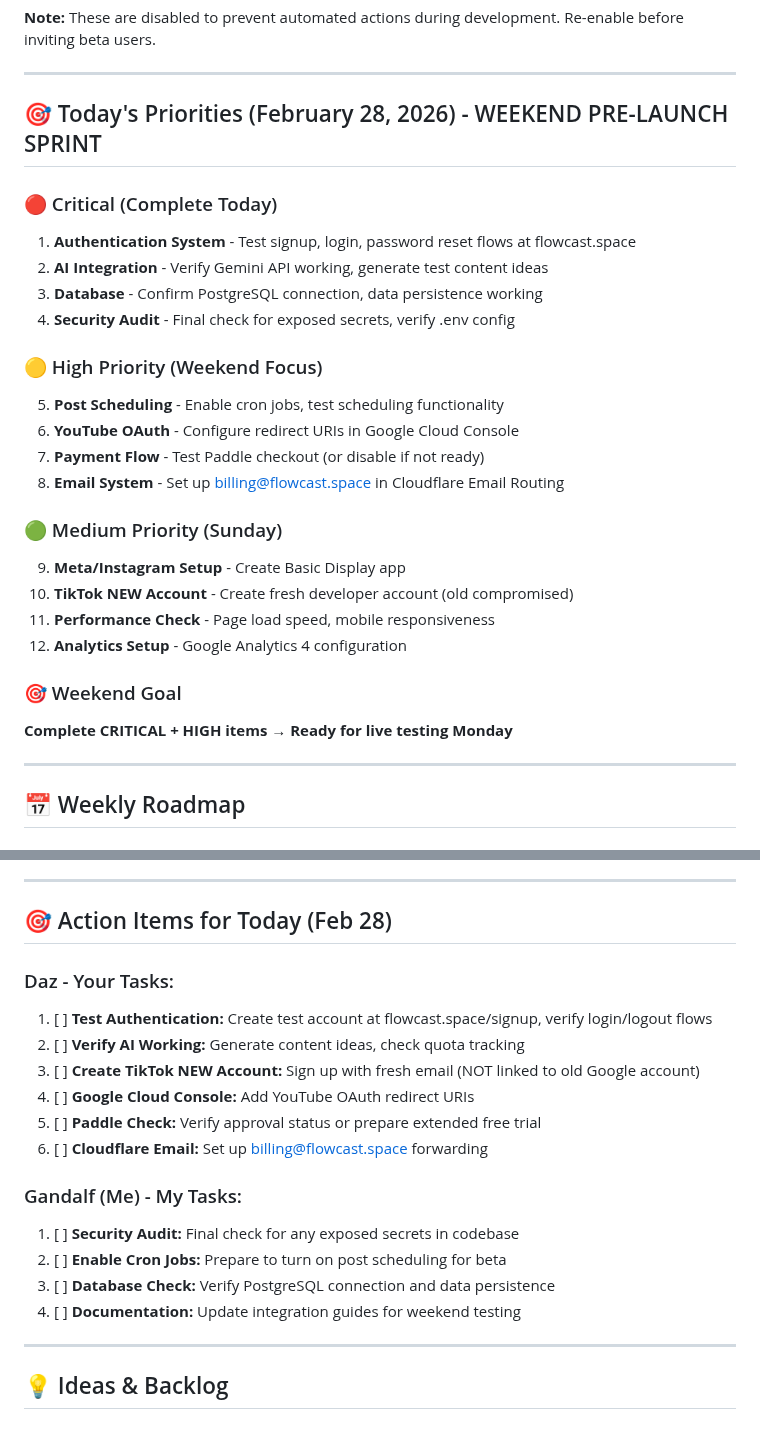
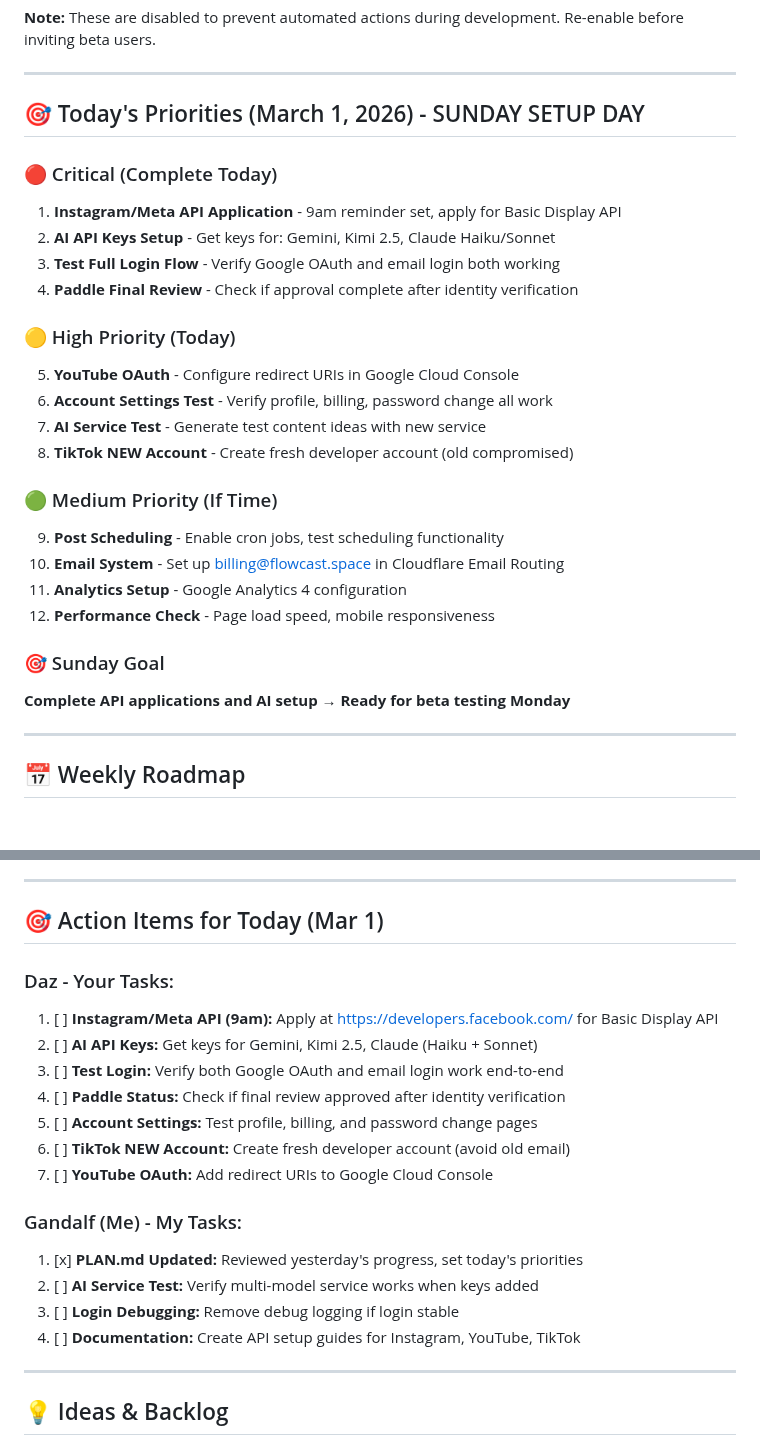
Before and after one commit to 182Gandalf/creator-command-center, a Markdown page: PLAN.md, 2 parts joined by grey strips. GitHub-like rendering.

Commit message:
Update PLAN.md for March 1 - Sunday setup day priorities

```diff
--- a/PLAN.md
+++ b/PLAN.md
@@ -88,28 +99,28 @@ The following features are disabled until beta testing begins:
 
 ---
 
-## 🎯 Today's Priorities (February 28, 2026) - WEEKEND PRE-LAUNCH SPRINT
+## 🎯 Today's Priorities (March 1, 2026) - SUNDAY SETUP DAY
 
 ### 🔴 Critical (Complete Today)
-1. **Authentication System** - Test signup, login, password reset flows at flowcast.space
-2. **AI Integration** - Verify Gemini API working, generate test content ideas
-3. **Database** - Confirm PostgreSQL connection, data persistence working
-4. **Security Audit** - Final check for exposed secrets, verify .env config
+1. **Instagram/Meta API Application** - 9am reminder set, apply for Basic Display API
+2. **AI API Keys Setup** - Get keys for: Gemini, Kimi 2.5, Claude Haiku/Sonnet
+3. **Test Full Login Flow** - Verify Google OAuth and email login both working
+4. **Paddle Final Review** - Check if approval complete after identity verification
 
-### 🟡 High Priority (Weekend Focus)
-5. **Post Scheduling** - Enable cron jobs, test scheduling functionality
-6. **YouTube OAuth** - Configure redirect URIs in Google Cloud Console
-7. **Payment Flow** - Test Paddle checkout (or disable if not ready)
-8. **Email System** - Set up billing@flowcast.space in Cloudflare Email Routing
+### 🟡 High Priority (Today)
+5. **YouTube OAuth** - Configure redirect URIs in Google Cloud Console
+6. **Account Settings Test** - Verify profile, billing, password change all work
+7. **AI Service Test** - Generate test content ideas with new service
+8. **TikTok NEW Account** - Create fresh developer account (old compromised)
 
-### 🟢 Medium Priority (Sunday)
-9. **Meta/Instagram Setup** - Create Basic Display app
-10. **TikTok NEW Account** - Create fresh developer account (old compromised)
-11. **Performance Check** - Page load speed, mobile responsiveness
-12. **Analytics Setup** - Google Analytics 4 configuration
+### 🟢 Medium Priority (If Time)
+9. **Post Scheduling** - Enable cron jobs, test scheduling functionality
+10. **Email System** - Set up billing@flowcast.space in Cloudflare Email Routing
+11. **Analytics Setup** - Google Analytics 4 configuration
+12. **Performance Check** - Page load speed, mobile responsiveness
 
-### 🎯 Weekend Goal
-**Complete CRITICAL + HIGH items → Ready for live testing Monday**
+### 🎯 Sunday Goal
+**Complete API applications and AI setup → Ready for beta testing Monday**
 
 ---
 
@@ -242,21 +271,22 @@ The following features are disabled until beta testing begins:
 
 ---
 
-## 🎯 Action Items for Today (Feb 28)
+## 🎯 Action Items for Today (Mar 1)
 
 ### Daz - Your Tasks:
-1. [ ] **Test Authentication:** Create test account at flowcast.space/signup, verify login/logout flows
-2. [ ] **Verify AI Working:** Generate content ideas, check quota tracking
-3. [ ] **Create TikTok NEW Account:** Sign up with fresh email (NOT linked to old Google account)
-4. [ ] **Google Cloud Console:** Add YouTube OAuth redirect URIs
-5. [ ] **Paddle Check:** Verify approval status or prepare extended free trial
-6. [ ] **Cloudflare Email:** Set up billing@flowcast.space forwarding
+1. [ ] **Instagram/Meta API (9am):** Apply at https://developers.facebook.com/ for Basic Display API
+2. [ ] **AI API Keys:** Get keys for Gemini, Kimi 2.5, Claude (Haiku + Sonnet)
+3. [ ] **Test Login:** Verify both Google OAuth and email login work end-to-end
+4. [ ] **Paddle Status:** Check if final review approved after identity verification
+5. [ ] **Account Settings:** Test profile, billing, and password change pages
+6. [ ] **TikTok NEW Account:** Create fresh developer account (avoid old email)
+7. [ ] **YouTube OAuth:** Add redirect URIs to Google Cloud Console
 
 ### Gandalf (Me) - My Tasks:
-1. [ ] **Security Audit:** Final check for any exposed secrets in codebase
-2. [ ] **Enable Cron Jobs:** Prepare to turn on post scheduling for beta
-3. [ ] **Database Check:** Verify PostgreSQL connection and data persistence
-4. [ ] **Documentation:** Update integration guides for weekend testing
+1. [x] **PLAN.md Updated:** Reviewed yesterday's progress, set today's priorities
+2. [ ] **AI Service Test:** Verify multi-model service works when keys added
+3. [ ] **Login Debugging:** Remove debug logging if login stable
+4. [ ] **Documentation:** Create API setup guides for Instagram, YouTube, TikTok
 
 ---
 
```
Also changed, not shown: other parts of PLAN.md (+34 -5 lines).
